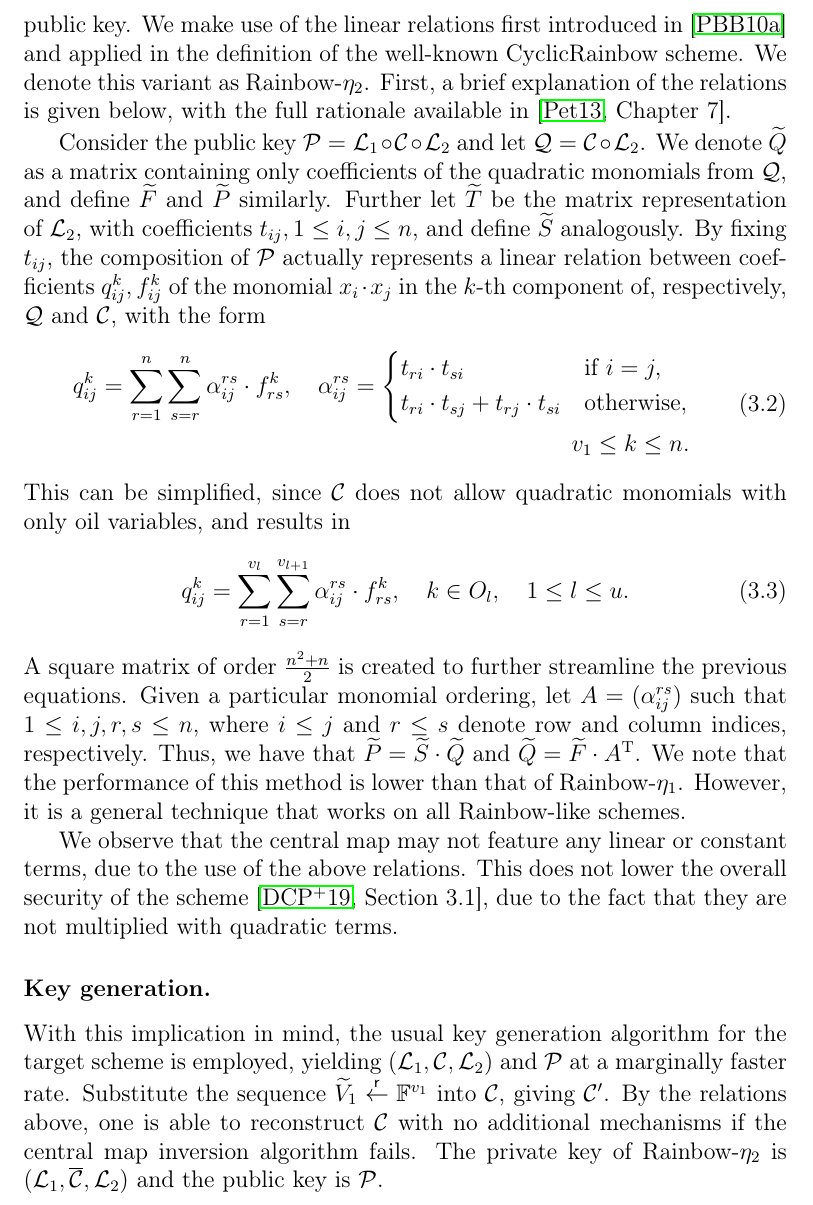
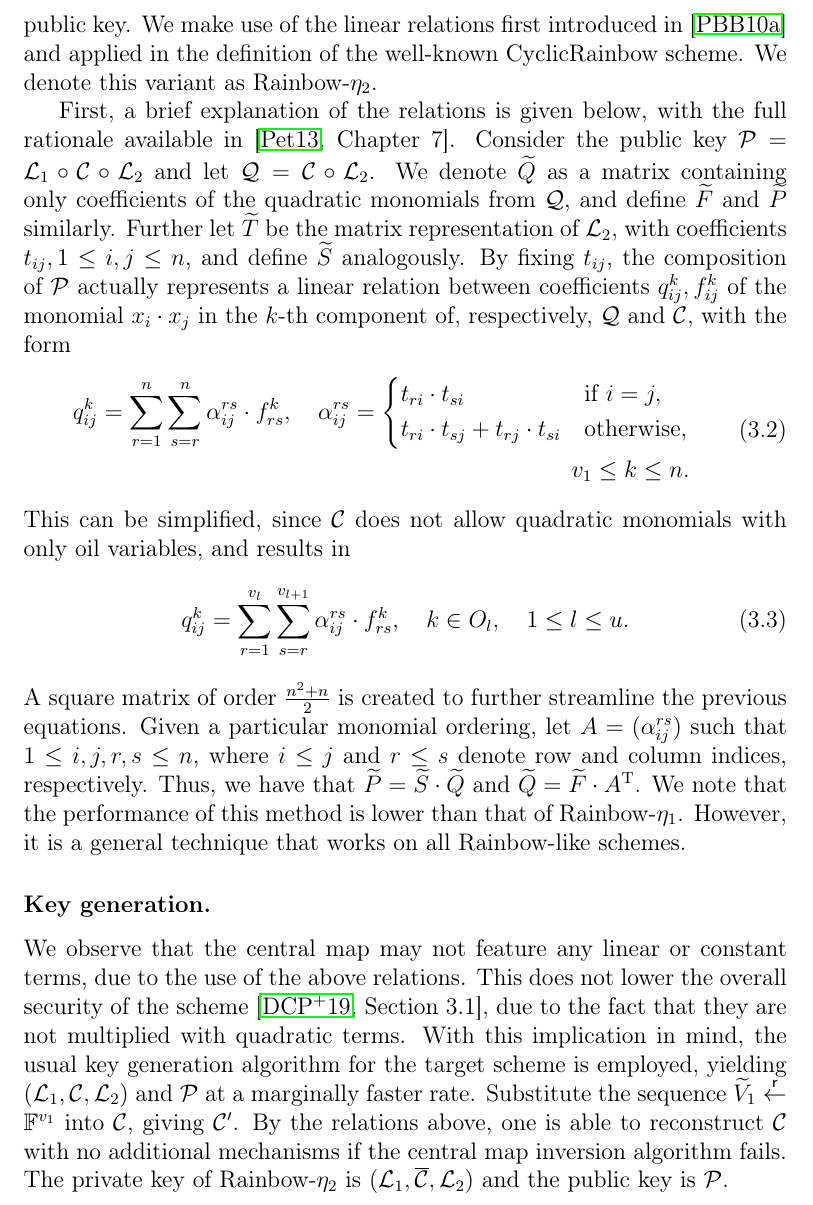
Before and after one commit to zambonin/msc, a LaTeX thesis (main.tex): part of page 32 of 56, cut so that both start at the same text. Compiled offline with pdfLaTeX.

Commit message:
overleaf_to_git: update main.tex from r10166 to r10170

```diff
--- a/main.tex
+++ b/main.tex
@@ -836,9 +836,9 @@ This step does not change. To verify a signature, compute $\mathbf{h'} = \mathca
 % TODO expand
 % -----8<-----
 
-This approach is based on the fact that a private key owner is able to recover the original central map through the possession of the lateral maps and the public key. We make use of the linear relations first introduced in~\cite{Petzoldt:201006} and applied in the definition of the well-known CyclicRainbow scheme. We denote this variant as Rainbow-$\eta_{2}$. First, a brief explanation of the relations is given below, with the full rationale available in~\cite[Chapter 7]{Petzoldt:201307}.
+This approach is based on the fact that a private key owner is able to recover the original central map through the possession of the lateral maps and the public key. We make use of the linear relations first introduced in~\cite{Petzoldt:201006} and applied in the definition of the well-known CyclicRainbow scheme. We denote this variant as Rainbow-$\eta_{2}$.
 
-Consider the public key
+First, a brief explanation of the relations is given below, with the full rationale available in~\cite[Chapter 7]{Petzoldt:201307}. Consider the public key
 $\mathcal{P} = \mathcal{L}_{1} \circ \mathcal{C} \circ \mathcal{L}_{2}$ and let
 $\mathcal{Q} = \mathcal{C} \circ \mathcal{L}_{2}$. We denote $\widetilde{Q}$ as a
 matrix containing only coefficients of the quadratic monomials from
@@ -877,14 +877,13 @@ $\widetilde{Q} = \widetilde{F} \cdot A^{\text{T}}$. We note that the
 performance of this method is lower than that of Rainbow-$\eta_{1}$. However,
 it is a general technique that works on all Rainbow-like schemes.
 
-We observe that the central map may not feature any linear or constant terms, due
-to the use of the above relations. This does not lower the overall security of
-the scheme~\cite[Section 3.1]{Ding:201901}, due to the fact that they are not multiplied with quadratic terms.
-
 % -----8<-----
 
 \subsubsection{Key generation.}
 
+We observe that the central map may not feature any linear or constant terms, due
+to the use of the above relations. This does not lower the overall security of
+the scheme~\cite[Section 3.1]{Ding:201901}, due to the fact that they are not multiplied with quadratic terms.
 With this implication in mind, the usual key generation algorithm for the
 target scheme is employed, yielding $(\mathcal{L}_{1}, \mathcal{C}, \mathcal{L}_{2})$
 and $\mathcal{P}$ at a marginally faster rate. Substitute the sequence
```
